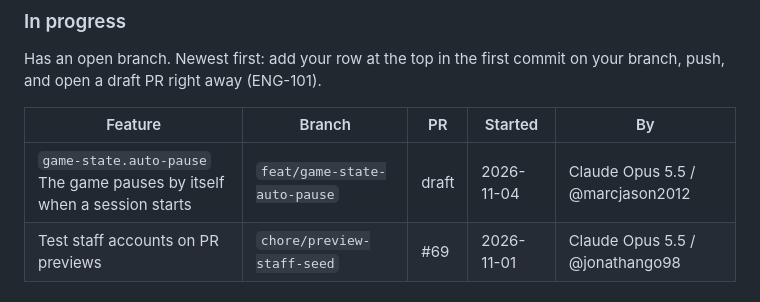
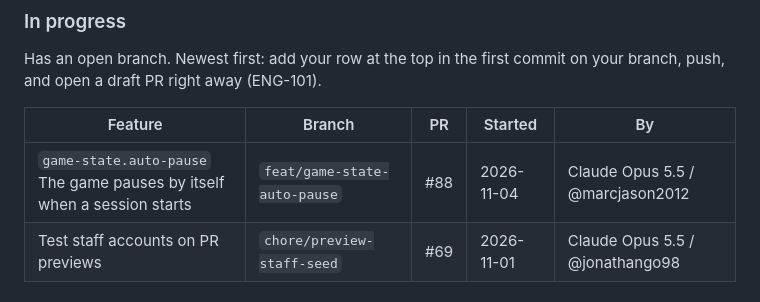
Before and after one commit to jonathango98/nextgen27-sidequest, a Markdown page: README.md, the part around the change. Rendered like a GitHub page.

Commit message:
chore: add PR number for game-state.auto-pause claim
Co-Authored-By: Claude Opus 5.5 <noreply@anthropic.com>

```diff
--- a/README.md
+++ b/README.md
@@ -61,7 +61,7 @@ Has an open branch. Newest first: add your row at the top in the first commit on
 
 | Feature | Branch | PR | Started | By |
 |---|---|---|---|---|
-| `game-state.auto-pause` The game pauses by itself when a session starts | `feat/game-state-auto-pause` | draft | 2026-11-04 | Claude Opus 5.5 / @marcjason2012 |
+| `game-state.auto-pause` The game pauses by itself when a session starts | `feat/game-state-auto-pause` | #88 | 2026-11-04 | Claude Opus 5.5 / @marcjason2012 |
 | Test staff accounts on PR previews | `chore/preview-staff-seed` | #69 | 2026-11-01 | Claude Opus 5.5 / @jonathango98 |
 
 ### Planned
```
Also changed, not shown: CHANGELOG.md (+1 -1 lines).
